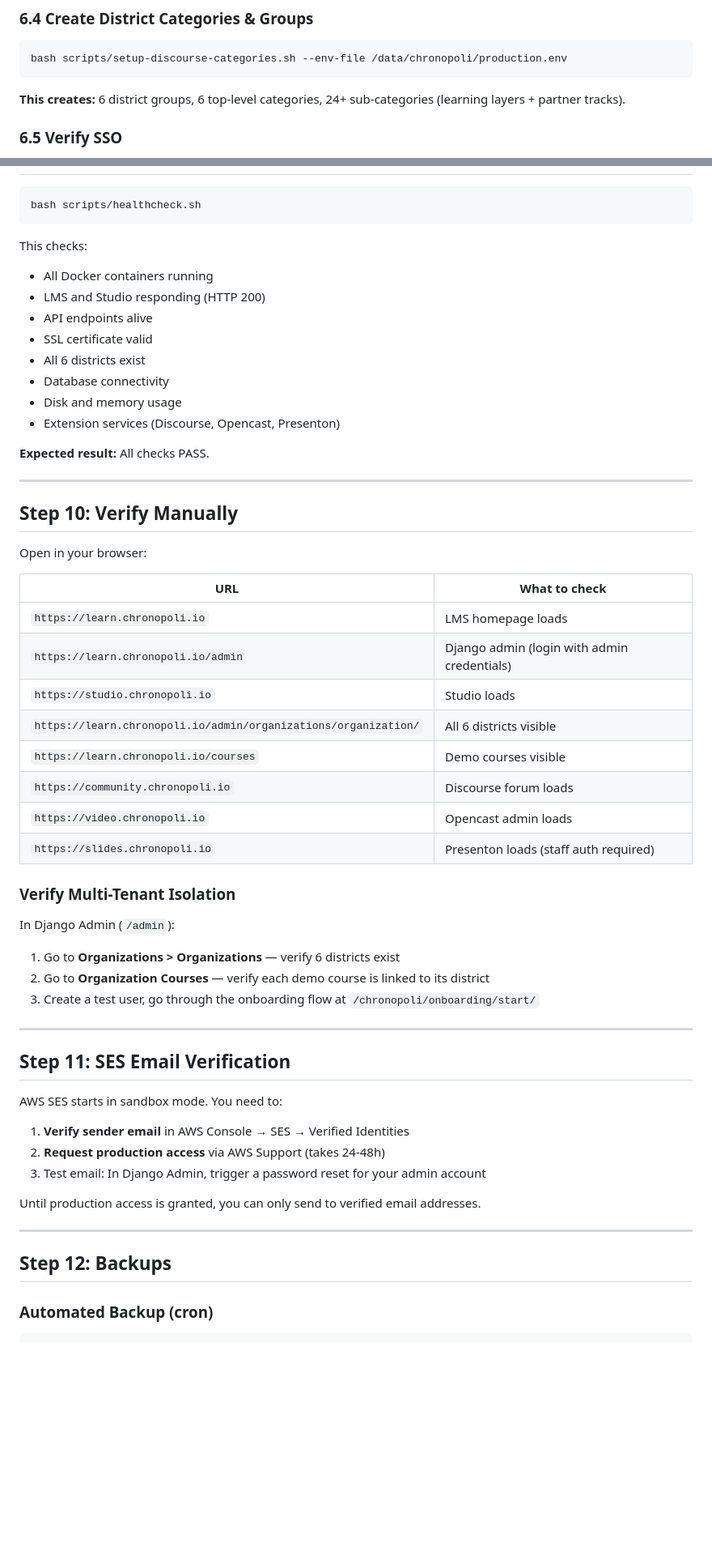
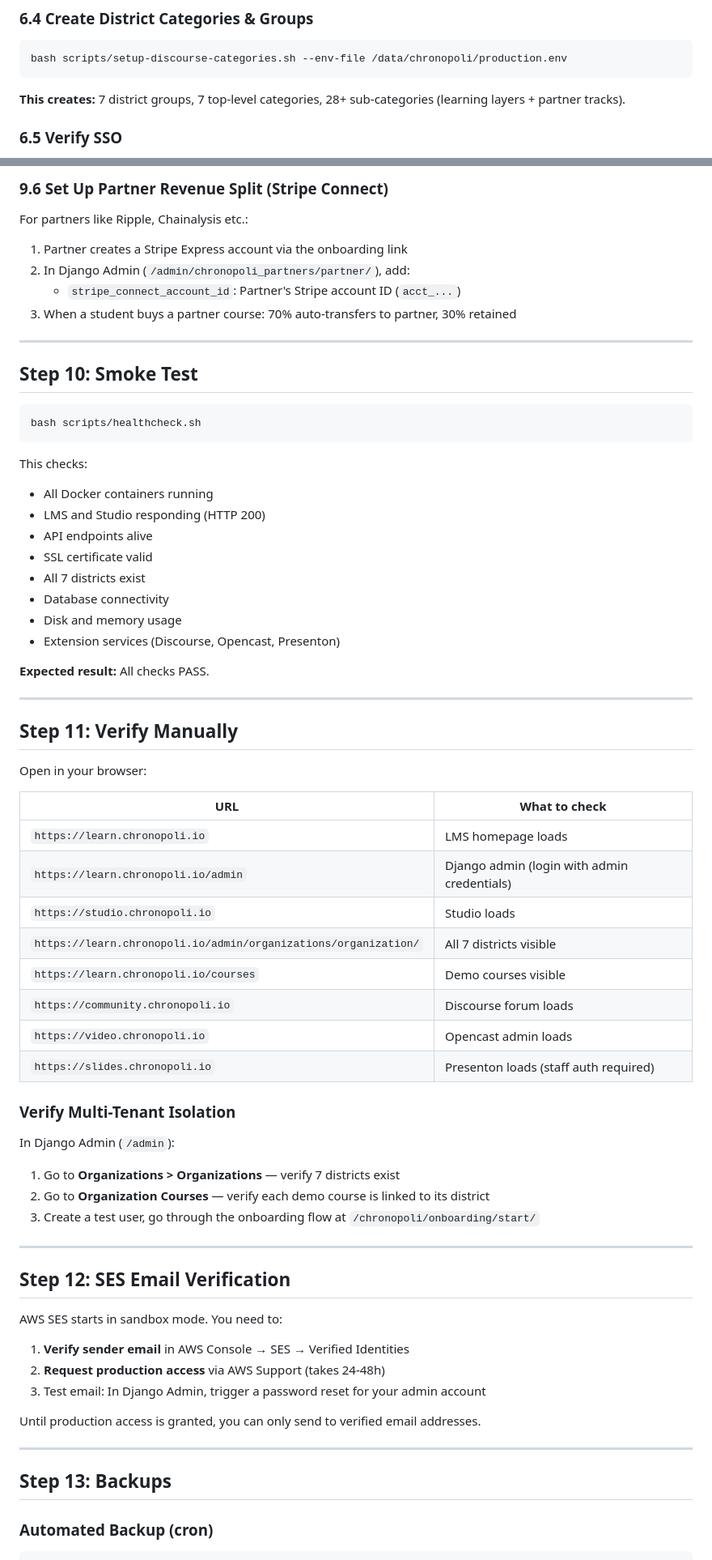
Before and after one commit to Schmardy1981/Chronopoli, a Markdown page: docs/DEPLOYMENT_HANDBOOK.md, 2 parts joined by grey strips. Shown at 81% size. GitHub-like rendering; blank space fills up the shorter version.

````diff
--- a/docs/DEPLOYMENT_HANDBOOK.md
+++ b/docs/DEPLOYMENT_HANDBOOK.md
@@ -324,7 +325,7 @@ sudo bash scripts/setup-discourse.sh --env-file /data/chronopoli/production.env
 bash scripts/setup-discourse-categories.sh --env-file /data/chronopoli/production.env
 ```
 
-**This creates:** 6 district groups, 6 top-level categories, 24+ sub-categories (learning layers + partner tracks).
+**This creates:** 7 district groups, 7 top-level categories, 28+ sub-categories (learning layers + partner tracks).
 
 ### 6.5 Verify SSO
 
@@ -441,3 +504,15 @@ sudo nginx -t && sudo systemctl reload nginx
+### 9.6 Set Up Partner Revenue Split (Stripe Connect)
+
+For partners like Ripple, Chainalysis etc.:
+
+1. Partner creates a Stripe Express account via the onboarding link
+2. In Django Admin (`/admin/chronopoli_partners/partner/`), add:
+   - `stripe_connect_account_id`: Partner's Stripe account ID (`acct_...`)
+3. When a student buys a partner course: 70% auto-transfers to partner, 30% retained
+
+---
+
+## Step 10: Smoke Test
 
 ```bash
 bash scripts/healthcheck.sh
@@ -448,7 +523,7 @@ This checks:
 - LMS and Studio responding (HTTP 200)
 - API endpoints alive
 - SSL certificate valid
-- All 6 districts exist
+- All 7 districts exist
 - Database connectivity
 - Disk and memory usage
 - Extension services (Discourse, Opencast, Presenton)
@@ -457,7 +532,7 @@ This checks:
 
 ---
 
-## Step 10: Verify Manually
+## Step 11: Verify Manually
 
 Open in your browser:
 
@@ -466,7 +541,7 @@ Open in your browser:
 | `https://learn.chronopoli.io` | LMS homepage loads |
 | `https://learn.chronopoli.io/admin` | Django admin (login with admin credentials) |
 | `https://studio.chronopoli.io` | Studio loads |
-| `https://learn.chronopoli.io/admin/organizations/organization/` | All 6 districts visible |
+| `https://learn.chronopoli.io/admin/organizations/organization/` | All 7 districts visible |
 | `https://learn.chronopoli.io/courses` | Demo courses visible |
 | `https://community.chronopoli.io` | Discourse forum loads |
 | `https://video.chronopoli.io` | Opencast admin loads |
@@ -475,13 +550,13 @@ Open in your browser:
 ### Verify Multi-Tenant Isolation
 
 In Django Admin (`/admin`):
-1. Go to **Organizations > Organizations** — verify 6 districts exist
+1. Go to **Organizations > Organizations** — verify 7 districts exist
 2. Go to **Organization Courses** — verify each demo course is linked to its district
 3. Create a test user, go through the onboarding flow at `/chronopoli/onboarding/start/`
 
 ---
 
-## Step 11: SES Email Verification
+## Step 12: SES Email Verification
 
 AWS SES starts in sandbox mode. You need to:
 
@@ -493,7 +568,7 @@ Until production access is granted, you can only send to verified email addresse
 
 ---
 
-## Step 12: Backups
+## Step 13: Backups
 
 ### Automated Backup (cron)
 
````
Also changed, not shown: other parts of docs/DEPLOYMENT_HANDBOOK.md (+74 -8 lines).
